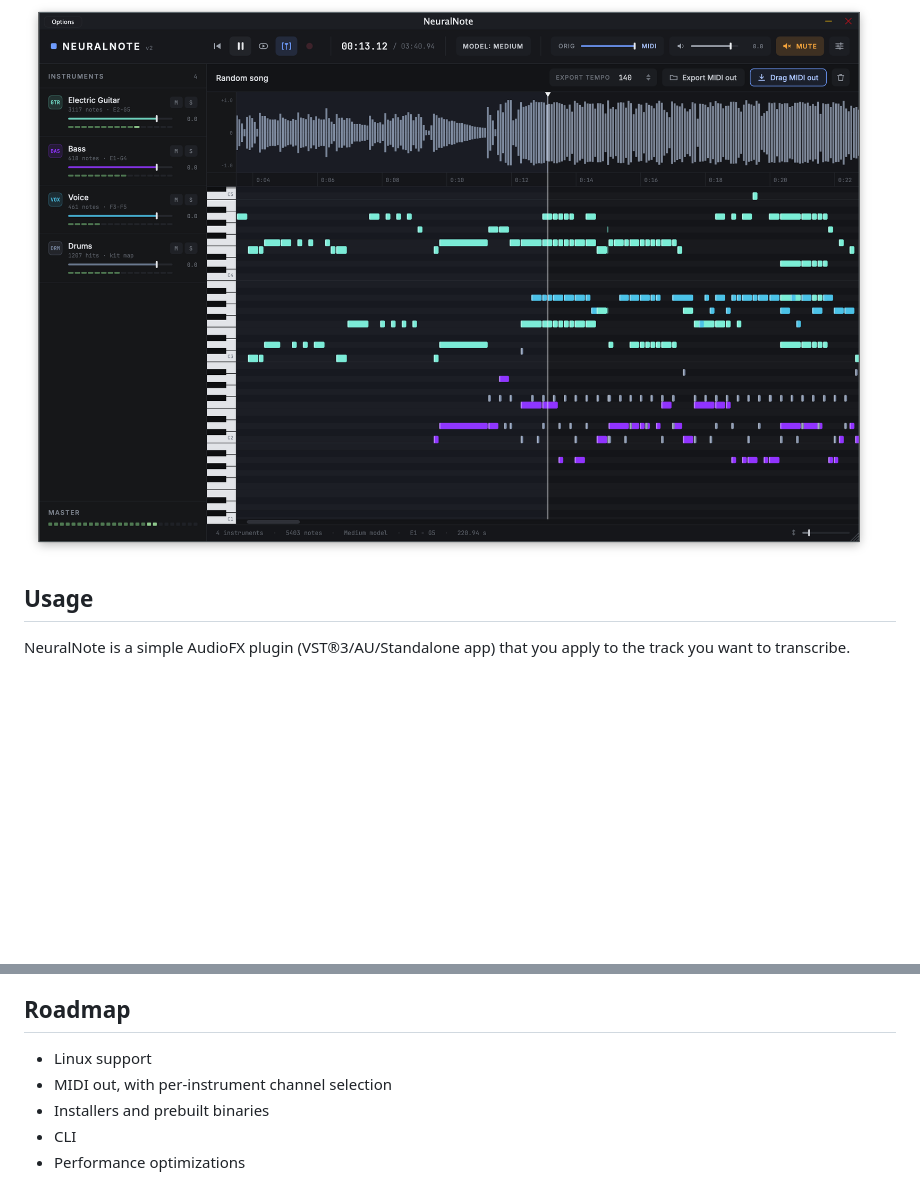
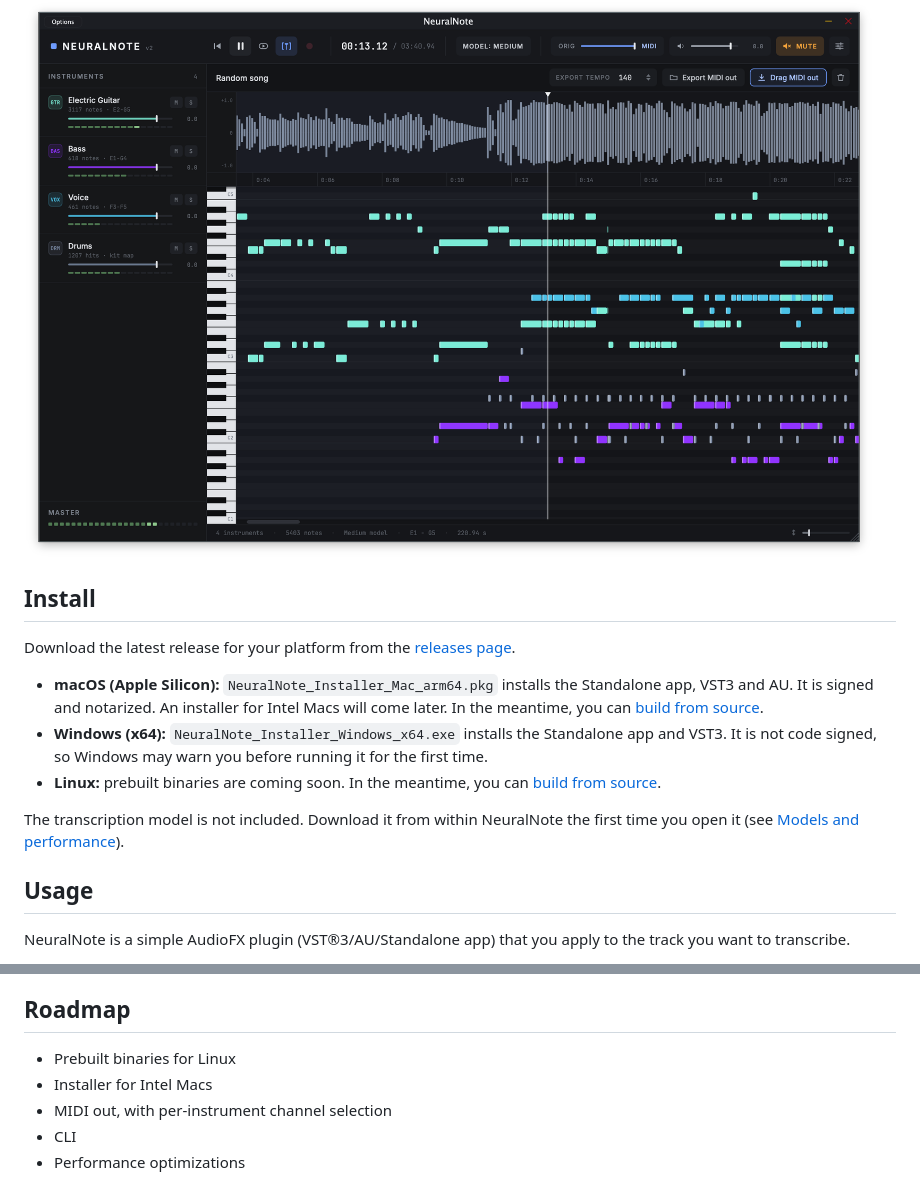
Before and after one commit to DamRsn/NeuralNote, a Markdown page: README.md, 2 parts joined by grey strips. Rendered like a GitHub page; blank space fills up the shorter version.

```diff
--- a/README.md
+++ b/README.md
@@ -26,5 +26,20 @@ Audio Workstation.
 
 ![UI](NeuralNote_UI.png)
+
+## Install
+
+Download the latest release for your platform from the
+[releases page](https://github.com/DamRsn/NeuralNote/releases).
+
+- **macOS (Apple Silicon):** `NeuralNote_Installer_Mac_arm64.pkg` installs the Standalone app, VST3 and AU. It is
+  signed and notarized. An installer for Intel Macs will come later. In the meantime, you can
+  [build from source](#build-from-source).
+- **Windows (x64):** `NeuralNote_Installer_Windows_x64.exe` installs the Standalone app and VST3. It is not code signed,
+  so Windows may warn you before running it for the first time.
+- **Linux:** prebuilt binaries are coming soon. In the meantime, you can [build from source](#build-from-source).
+
+The transcription model is not included. Download it from within NeuralNote the first time you open it (see
+[Models and performance](#models-and-performance)).
 
 ## Usage
 
@@ -138,9 +171,9 @@ public API. The GGUF weights it loads are available on
 
 ## Roadmap
 
-- Linux support
+- Prebuilt binaries for Linux
+- Installer for Intel Macs
 - MIDI out, with per-instrument channel selection
-- Installers and prebuilt binaries
 - CLI
 - Performance optimizations
 
```
Also changed, not shown: other parts of README.md (+29 -11 lines).
